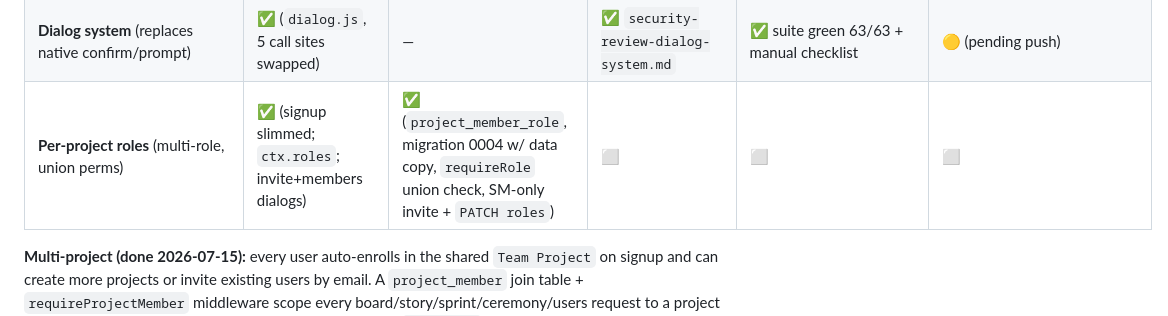
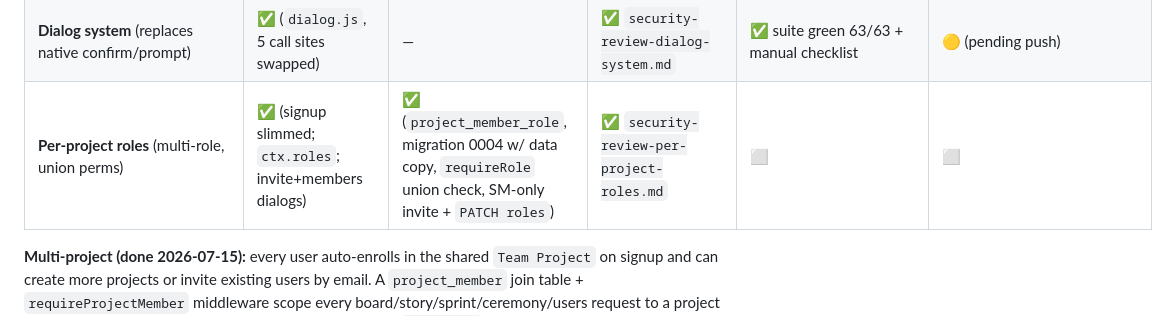
Before and after one commit to Mohammed-Ayman-Albilaly/Scrum-Board, a Markdown page: PROGRESS.md, the part around the change. Rendered like a GitHub page.

```diff
--- a/PROGRESS.md
+++ b/PROGRESS.md
@@ -46,7 +46,7 @@ earlier entry predated that commit; the table below reflects what is genuinely o
 | Story assignees (`GET /users` + `PATCH /stories/:id/assign`) | ✅ (tag + PO picker) | ✅ (assignee must be project member) | ✅ `docs/security-review-assignees.md` | ✅ `assignees.test.ts` (8) | ✅ |
 | CI pipeline | — | — | — | — | ✅ `.github/workflows/ci.yml` (typecheck + test) |
 | **Dialog system** (replaces native confirm/prompt) | ✅ (`dialog.js`, 5 call sites swapped) | — | ✅ `security-review-dialog-system.md` | ✅ suite green 63/63 + manual checklist | 🟡 (pending push) |
-| **Per-project roles** (multi-role, union perms) | ✅ (signup slimmed; `ctx.roles`; invite+members dialogs) | ✅ (`project_member_role`, migration 0004 w/ data copy, `requireRole` union check, SM-only invite + `PATCH roles`) | ⬜ | ⬜ | ⬜ |
+| **Per-project roles** (multi-role, union perms) | ✅ (signup slimmed; `ctx.roles`; invite+members dialogs) | ✅ (`project_member_role`, migration 0004 w/ data copy, `requireRole` union check, SM-only invite + `PATCH roles`) | ✅ `security-review-per-project-roles.md` | ⬜ | ⬜ |
 
 **Multi-project (done 2026-07-15):** every user auto-enrolls in the shared `Team Project` on
 signup and can create more projects or invite existing users by email. A `project_member` join
```
Also changed, not shown: docs/security-review-per-project-roles.md (added, +77 -0 lines).
